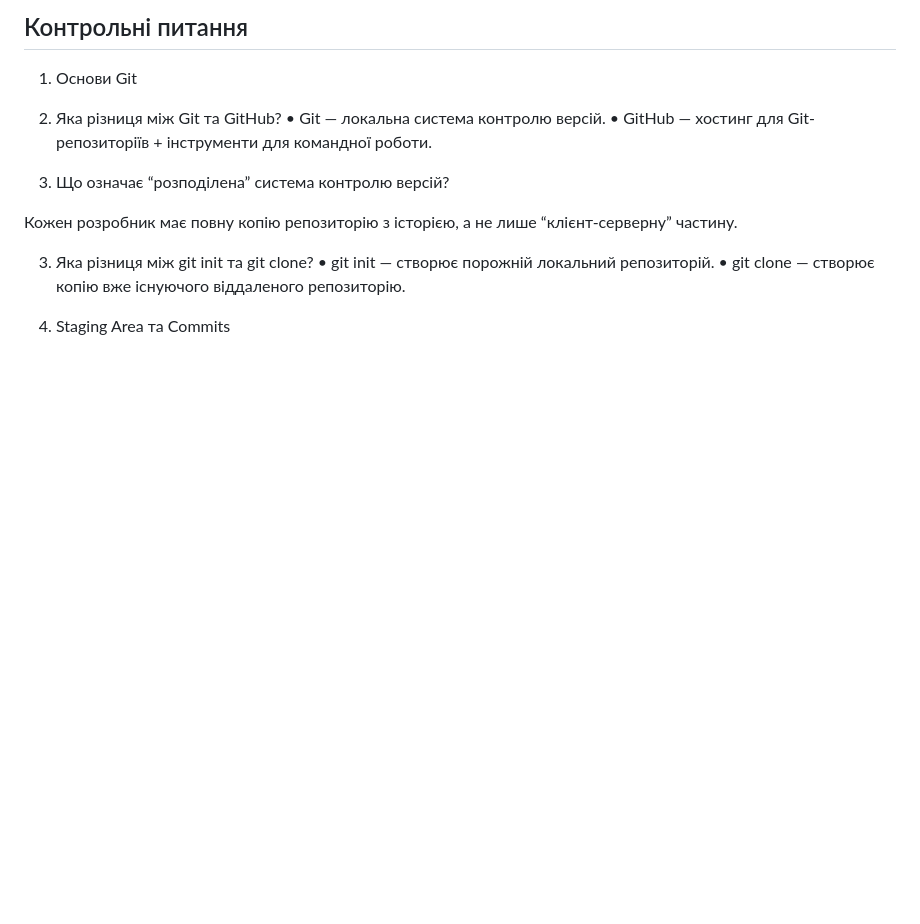
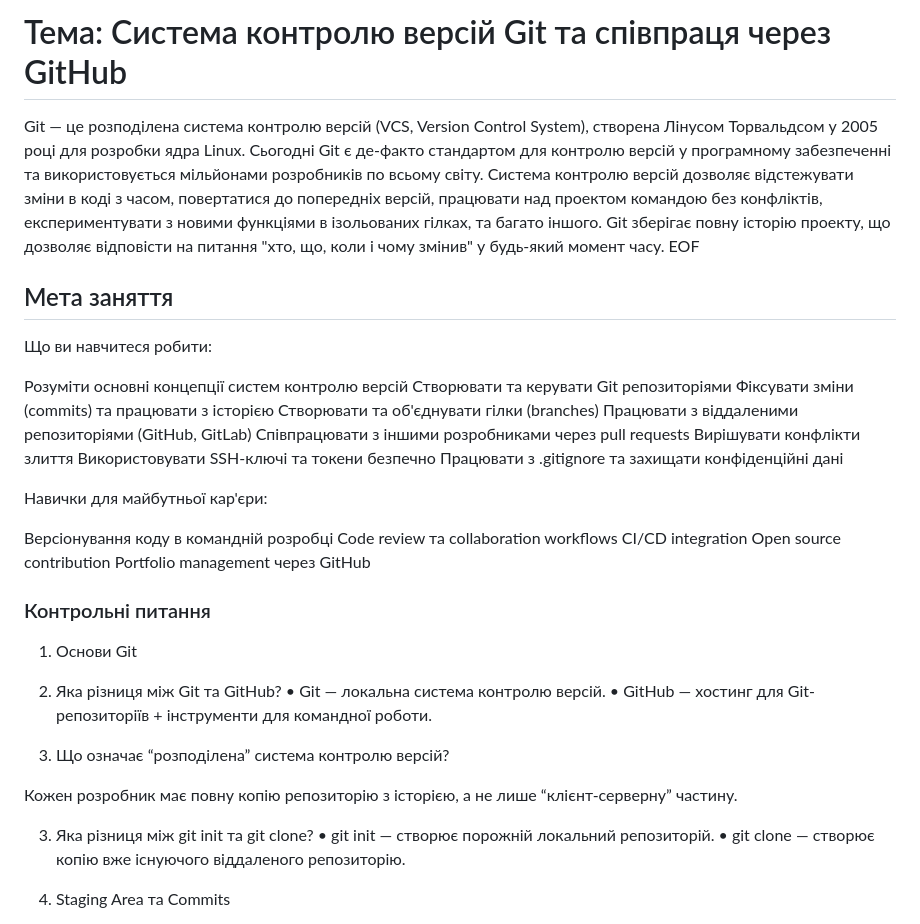
Before and after one commit to Dian4ik07/portfolio-site, a Markdown page: README.md, the part around the change. Rendered like a GitHub page; blank space fills up the shorter version.

```diff
--- a/README.md
+++ b/README.md
@@ -1,4 +1,33 @@
-## Контрольні питання
+# Тема: Система контролю версій Git та співпраця через GitHub
+
+Git — це розподілена система контролю версій (VCS, Version Control System), створена Лінусом Торвальдсом у 2005 році для розробки ядра Linux. Сьогодні Git є де-факто стандартом для контролю версій у програмному забезпеченні та використовується мільйонами розробників по всьому світу.
+Система контролю версій дозволяє відстежувати зміни в коді з часом, повертатися до попередніх версій, працювати над проектом командою без конфліктів, експериментувати з новими функціями в ізольованих гілках, та багато іншого. Git зберігає повну історію проекту, що дозволяє відповісти на питання "хто, що, коли і чому змінив" у будь-який момент часу.
+EOF
+
+## Мета заняття
+
+Що ви навчитеся робити:
+
+Розуміти основні концепції систем контролю версій
+Створювати та керувати Git репозиторіями
+Фіксувати зміни (commits) та працювати з історією
+Створювати та об'єднувати гілки (branches)
+Працювати з віддаленими репозиторіями (GitHub, GitLab)
+Співпрацювати з іншими розробниками через pull requests
+Вирішувати конфлікти злиття
+Використовувати SSH-ключі та токени безпечно
+Працювати з .gitignore та захищати конфіденційні дані
+
+Навички для майбутньої кар'єри:
+
+Версіонування коду в командній розробці
+Code review та collaboration workflows
+CI/CD integration
+Open source contribution
+Portfolio management через GitHub
+
+
+### Контрольні питання
 
 1. Основи Git
 
```
